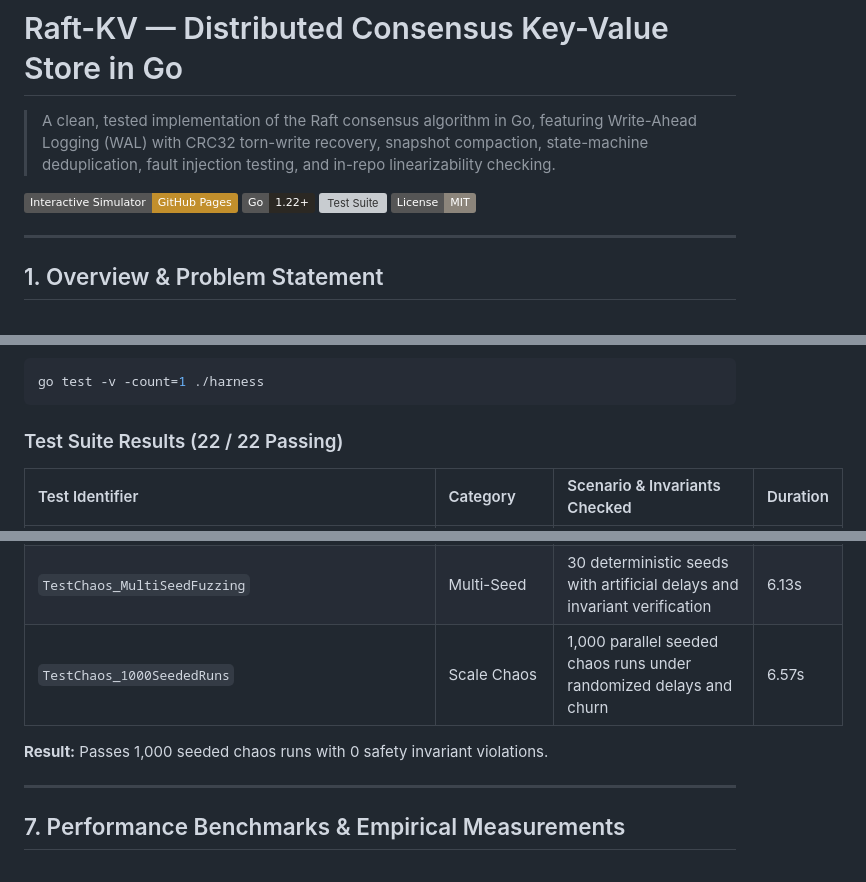
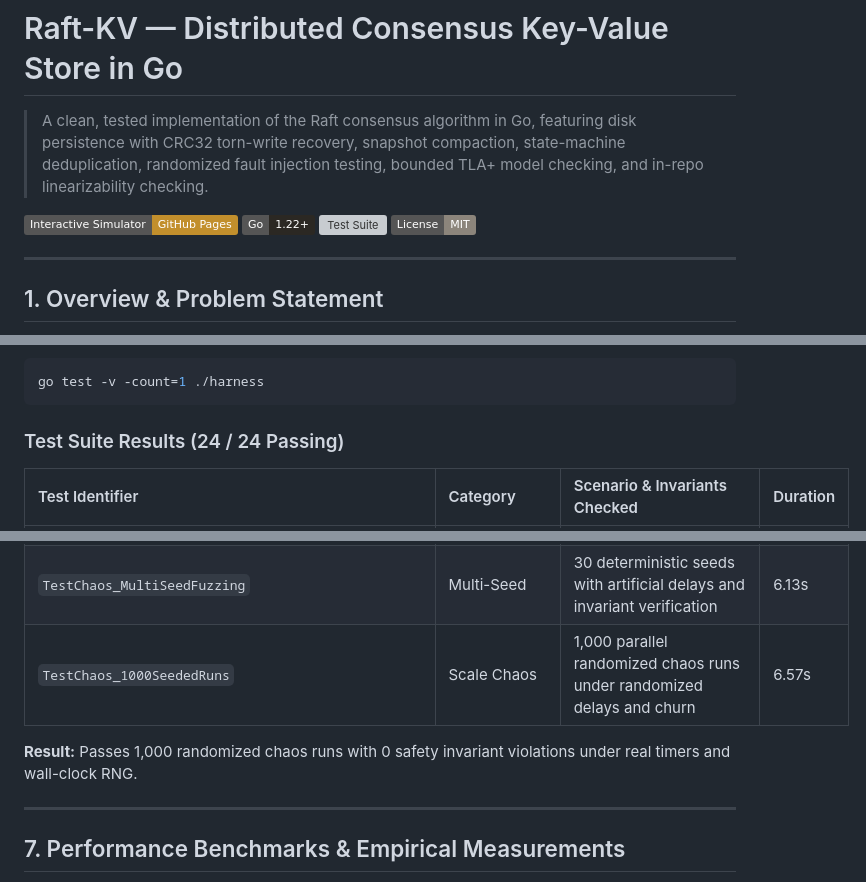
Before and after one commit to innocous06/raft-kv, a Markdown page: README.md, 3 parts joined by grey strips. Rendered like a GitHub page; badges without logos; grey boxes are pictures that could not be loaded.

````diff
--- a/README.md
+++ b/README.md
@@ -1,6 +1,6 @@
 # Raft-KV — Distributed Consensus Key-Value Store in Go
 
-> A clean, tested implementation of the Raft consensus algorithm in Go, featuring Write-Ahead Logging (WAL) with CRC32 torn-write recovery, snapshot compaction, state-machine deduplication, fault injection testing, and in-repo linearizability checking.
+> A clean, tested implementation of the Raft consensus algorithm in Go, featuring disk persistence with CRC32 torn-write recovery, snapshot compaction, state-machine deduplication, randomized fault injection testing, bounded TLA+ model checking, and in-repo linearizability checking.
 
 [![Interactive Simulator](https://img.shields.io/badge/Interactive%20Simulator-GitHub%20Pages-c28f2c.svg)](https://innocous06.github.io/raft-kv/)
 [![Go Version](https://img.shields.io/badge/Go-1.22+-2b2823.svg?logo=go)](https://golang.org)
@@ -165,7 +166,7 @@ The test suite runs with zero external dependencies via `go test`:
 go test -v -count=1 ./harness
 ```
 
-### Test Suite Results (22 / 22 Passing)
+### Test Suite Results (24 / 24 Passing)
 
 | Test Identifier | Category | Scenario & Invariants Checked | Duration |
 | :--- | :--- | :--- | :--- |
@@ -191,9 +192,9 @@ go test -v -count=1 ./harness
 | `TestGrill_NetworkFlappingUnderWriteStorm` | Chaos | 164 writes during rapid split-brain flapping every 45ms; zero invariant breaks | 1.49s |
 | `TestGrill_CascadingNodeCrashAndRecovery` | Quorum Loss | 3 nodes killed, proposals blocked; 2 nodes revived, quorum recovered | 0.87s |
 | `TestChaos_MultiSeedFuzzing` | Multi-Seed | 30 deterministic seeds with artificial delays and invariant verification | 6.13s |
-| `TestChaos_1000SeededRuns` | Scale Chaos | 1,000 parallel seeded chaos runs under randomized delays and churn | 6.57s |
+| `TestChaos_1000SeededRuns` | Scale Chaos | 1,000 parallel randomized chaos runs under randomized delays and churn | 6.57s |
 
-**Result:** Passes 1,000 seeded chaos runs with 0 safety invariant violations.
+**Result:** Passes 1,000 randomized chaos runs with 0 safety invariant violations under real timers and wall-clock RNG.
 
 ---
 
````
Also changed, not shown: other parts of README.md (+14 -13 lines), docs/CONSENSUS_SPEC.md (+10 -3 lines).
